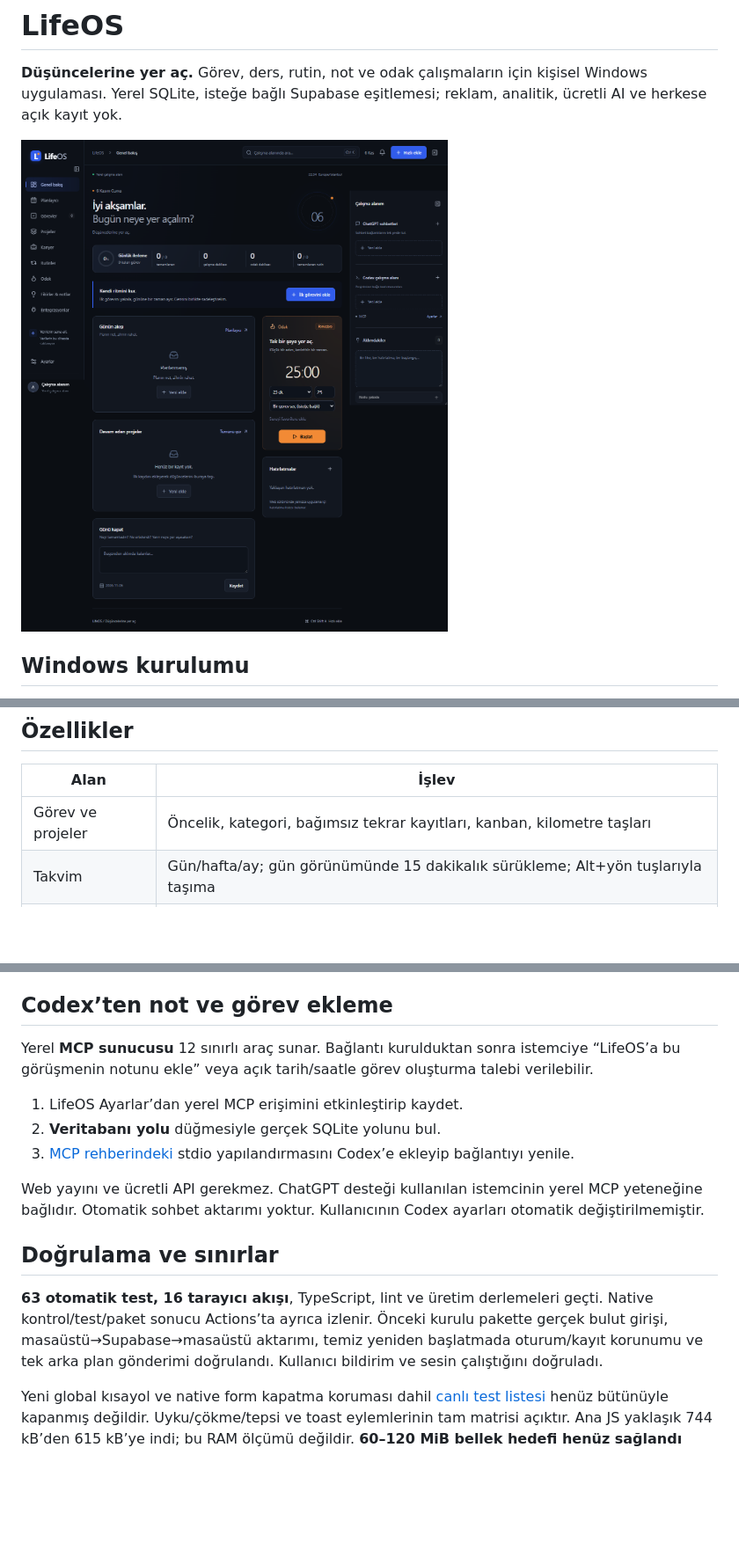
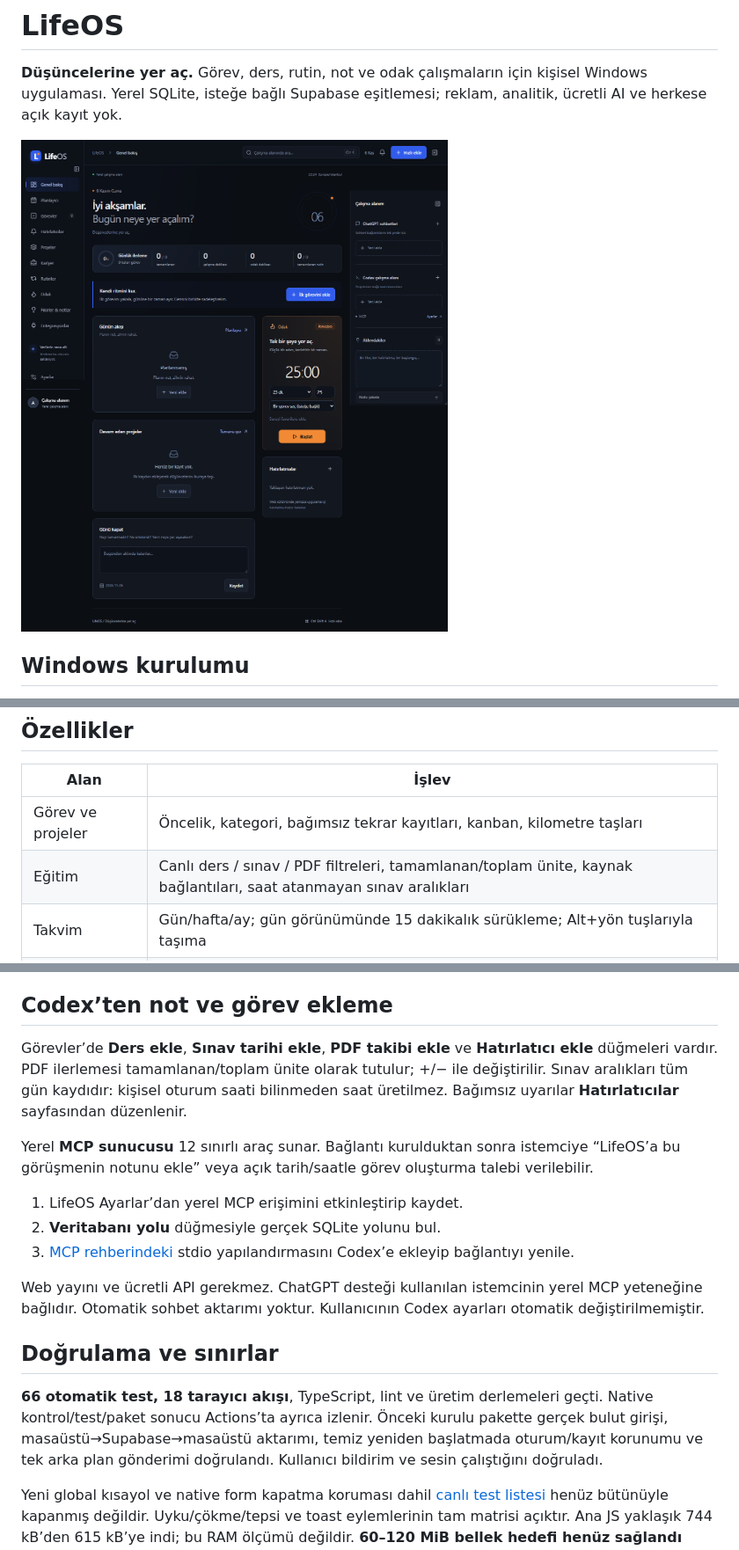
Before and after one commit to eFurkanSngl/LifeOS, a Markdown page: README.md, 3 parts joined by grey strips. Shown at 88% size. Rendered like a GitHub page; pictures changed too: docs/screenshots/dashboard.png; blank space fills up the shorter version.

Commit message:
Add education task types, PDF unit progress and all-day exam dates

```diff
--- a/README.md
+++ b/README.md
@@ -19,6 +19,7 @@
 | Alan              | İşlev                                                                                   |
 | ----------------- | --------------------------------------------------------------------------------------- |
 | Görev ve projeler | Öncelik, kategori, bağımsız tekrar kayıtları, kanban, kilometre taşları                 |
+| Eğitim            | Canlı ders / sınav / PDF filtreleri, tamamlanan/toplam ünite, kaynak bağlantıları, saat atanmayan sınav aralıkları |
 | Takvim            | Gün/hafta/ay; gün görünümünde 15 dakikalık sürükleme; Alt+yön tuşlarıyla taşıma         |
 | Hatırlatıcı       | Kalıcı kuyruk, ses, erteleme, yeniden planlama, sessiz saat ve gönderim geçmişi         |
 | Rutin             | Günlük, hafta içi, haftalık hedef ve frekansa uygun seri                                |
@@ -38,6 +39,8 @@ Anadolu eKampüs’te görünen beş ileri tarihli oturum kaynak başlangıç/bi
 
 ## Codex’ten not ve görev ekleme
 
+Görevler’de **Ders ekle**, **Sınav tarihi ekle**, **PDF takibi ekle** ve **Hatırlatıcı ekle** düğmeleri vardır. PDF ilerlemesi tamamlanan/toplam ünite olarak tutulur; +/− ile değiştirilir. Sınav aralıkları tüm gün kaydıdır: kişisel oturum saati bilinmeden saat üretilmez. Bağımsız uyarılar **Hatırlatıcılar** sayfasından düzenlenir.
+
 Yerel **MCP sunucusu** 12 sınırlı araç sunar. Bağlantı kurulduktan sonra istemciye “LifeOS’a bu görüşmenin notunu ekle” veya açık tarih/saatle görev oluşturma talebi verilebilir.
 
 1. LifeOS Ayarlar’dan yerel MCP erişimini etkinleştirip kaydet.
@@ -48,7 +51,7 @@ Web yayını ve ücretli API gerekmez. ChatGPT desteği kullanılan istemcinin y
 
 ## Doğrulama ve sınırlar
 
-**63 otomatik test, 16 tarayıcı akışı**, TypeScript, lint ve üretim derlemeleri geçti. Native kontrol/test/paket sonucu Actions’ta ayrıca izlenir. Önceki kurulu pakette gerçek bulut girişi, masaüstü→Supabase→masaüstü aktarımı, temiz yeniden başlatmada oturum/kayıt korunumu ve tek arka plan gönderimi doğrulandı. Kullanıcı bildirim ve sesin çalıştığını doğruladı.
+**66 otomatik test, 18 tarayıcı akışı**, TypeScript, lint ve üretim derlemeleri geçti. Native kontrol/test/paket sonucu Actions’ta ayrıca izlenir. Önceki kurulu pakette gerçek bulut girişi, masaüstü→Supabase→masaüstü aktarımı, temiz yeniden başlatmada oturum/kayıt korunumu ve tek arka plan gönderimi doğrulandı. Kullanıcı bildirim ve sesin çalıştığını doğruladı.
 
 Yeni global kısayol ve native form kapatma koruması dahil [canlı test listesi](docs/LIVE_TEST.md) henüz bütünüyle kapanmış değildir. Uyku/çökme/tepsi ve toast eylemlerinin tam matrisi açıktır. Ana JS yaklaşık 744 kB’den 615 kB’ye indi; bu RAM ölçümü değildir. **60–120 MiB bellek hedefi henüz sağlandı diye raporlanmıyor.**
 
```
Also changed, not shown: docs/screenshots/mobile.png, 10 other files.
